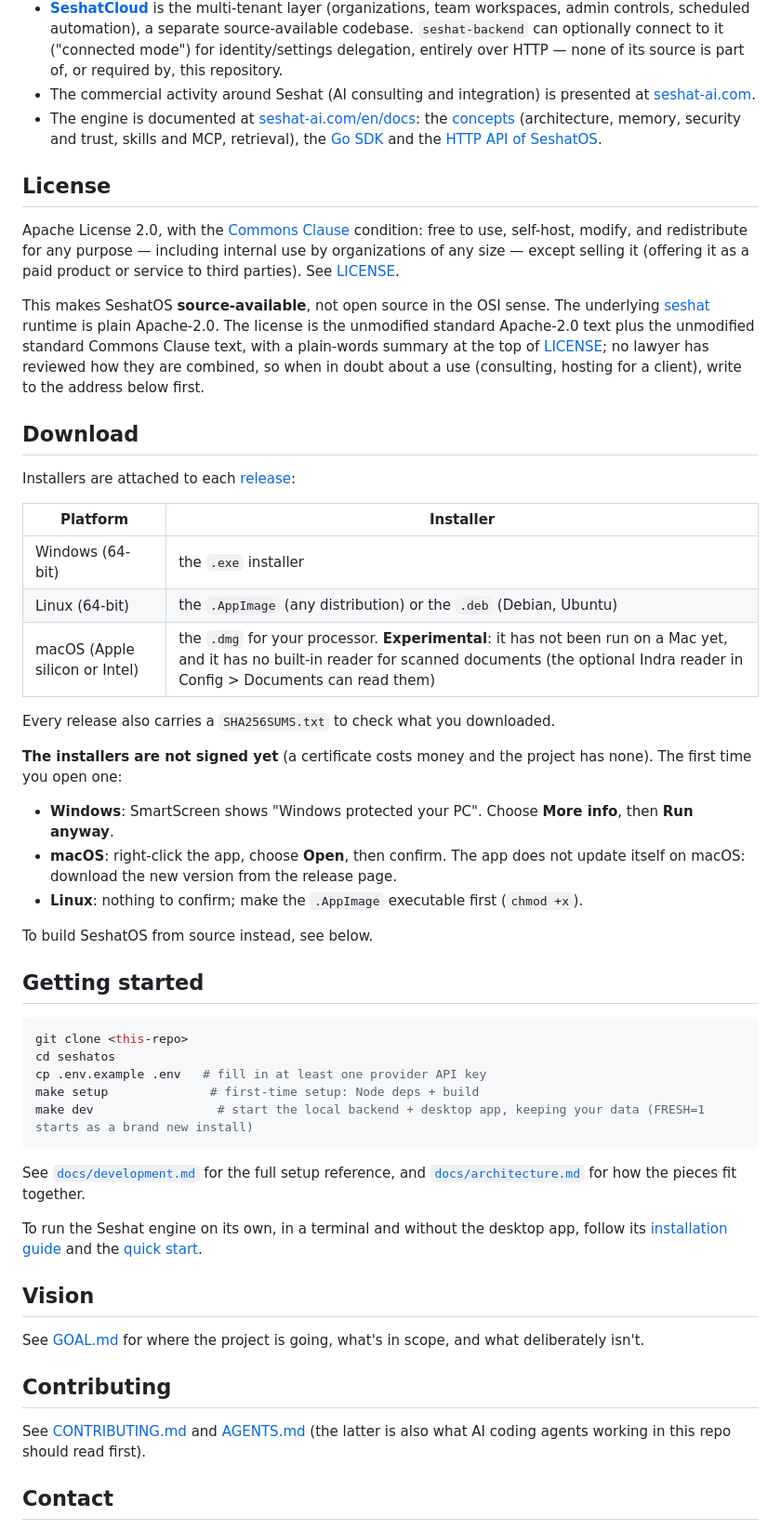
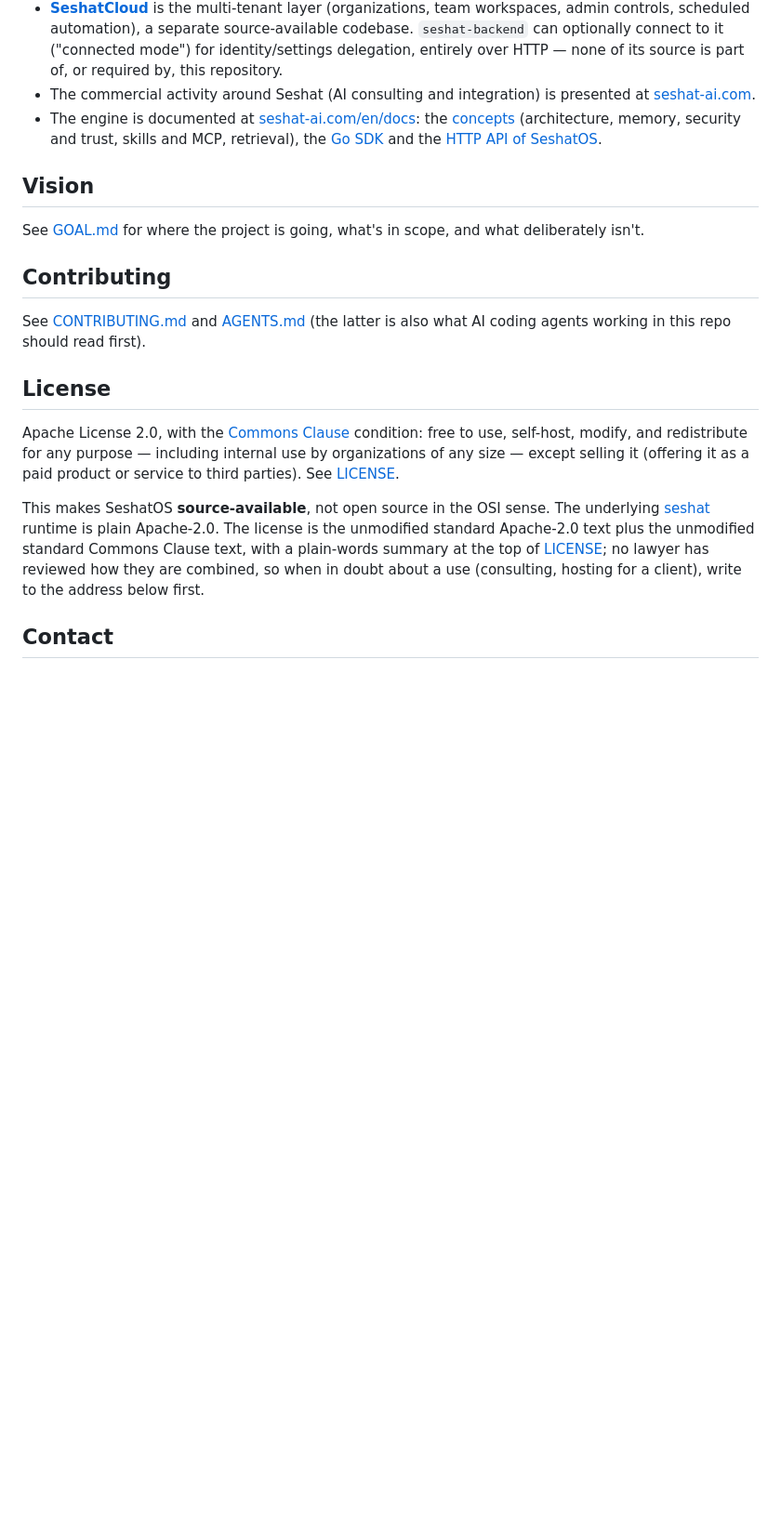
Before and after one commit to KPO-Tech/SeshatOS, a Markdown page: README.md, the part around one of its changes. Shown at 93% size. GitHub-like rendering; blank space fills up the shorter version.

````diff
--- a/README.md
+++ b/README.md
@@ -79,46 +152,6 @@ SeshatOS works on its own. SeshatCloud completes it when an organization needs s
 - The commercial activity around Seshat (AI consulting and integration) is presented at [seshat-ai.com](https://seshat-ai.com/en).
 - The engine is documented at [seshat-ai.com/en/docs](https://seshat-ai.com/en/docs): the [concepts](https://seshat-ai.com/en/docs/concepts/what-is-seshat) (architecture, memory, security and trust, skills and MCP, retrieval), the [Go SDK](https://seshat-ai.com/en/docs/sdk/go-sdk) and the [HTTP API of SeshatOS](https://seshat-ai.com/en/docs/sdk/http-api).
 
-## License
-
-Apache License 2.0, with the [Commons Clause](https://commonsclause.com/) condition: free to use, self-host, modify, and redistribute for any purpose — including internal use by organizations of any size — except selling it (offering it as a paid product or service to third parties). See [LICENSE](./LICENSE).
-
-This makes SeshatOS **source-available**, not open source in the OSI sense. The underlying [seshat](https://github.com/KPO-Tech/seshat-runtime) runtime is plain Apache-2.0. The license is the unmodified standard Apache-2.0 text plus the unmodified standard Commons Clause text, with a plain-words summary at the top of [LICENSE](./LICENSE); no lawyer has reviewed how they are combined, so when in doubt about a use (consulting, hosting for a client), write to the address below first.
-
-## Download
-
-Installers are attached to each [release](https://github.com/KPO-Tech/SeshatOS/releases/latest):
-
-| Platform | Installer |
-|---|---|
-| Windows (64-bit) | the `.exe` installer |
-| Linux (64-bit) | the `.AppImage` (any distribution) or the `.deb` (Debian, Ubuntu) |
-| macOS (Apple silicon or Intel) | the `.dmg` for your processor. **Experimental**: it has not been run on a Mac yet, and it has no built-in reader for scanned documents (the optional Indra reader in Config > Documents can read them) |
-
-Every release also carries a `SHA256SUMS.txt` to check what you downloaded.
-
-**The installers are not signed yet** (a certificate costs money and the project has none). The first time you open one:
-
-- **Windows**: SmartScreen shows "Windows protected your PC". Choose **More info**, then **Run anyway**.
-- **macOS**: right-click the app, choose **Open**, then confirm. The app does not update itself on macOS: download the new version from the release page.
-- **Linux**: nothing to confirm; make the `.AppImage` executable first (`chmod +x`).
-
-To build SeshatOS from source instead, see below.
-
-## Getting started
-
-```bash
-git clone <this-repo>
-cd seshatos
-cp .env.example .env   # fill in at least one provider API key
-make setup              # first-time setup: Node deps + build
-make dev                 # start the local backend + desktop app, keeping your data (FRESH=1 starts as a brand new install)
-```
-
-See [`docs/development.md`](./docs/development.md) for the full setup reference, and [`docs/architecture.md`](./docs/architecture.md) for how the pieces fit together.
-
-To run the Seshat engine on its own, in a terminal and without the desktop app, follow its [installation guide](https://seshat-ai.com/en/docs/getting-started/installation) and the [quick start](https://seshat-ai.com/en/docs/getting-started/quick-start).
-
 ## Vision
 
 See [GOAL.md](./GOAL.md) for where the project is going, what's in scope, and what deliberately isn't.
@@ -127,6 +160,12 @@ See [GOAL.md](./GOAL.md) for where the project is going, what's in scope, and wh
 
 See [CONTRIBUTING.md](./CONTRIBUTING.md) and [AGENTS.md](./AGENTS.md) (the latter is also what AI coding agents working in this repo should read first).
 
+## License
+
+Apache License 2.0, with the [Commons Clause](https://commonsclause.com/) condition: free to use, self-host, modify, and redistribute for any purpose — including internal use by organizations of any size — except selling it (offering it as a paid product or service to third parties). See [LICENSE](./LICENSE).
+
+This makes SeshatOS **source-available**, not open source in the OSI sense. The underlying [seshat](https://github.com/KPO-Tech/seshat-runtime) runtime is plain Apache-2.0. The license is the unmodified standard Apache-2.0 text plus the unmodified standard Commons Clause text, with a plain-words summary at the top of [LICENSE](./LICENSE); no lawyer has reviewed how they are combined, so when in doubt about a use (consulting, hosting for a client), write to the address below first.
+
 ## Contact
 
 For licensing questions (reselling or offering SeshatOS as a hosted service - see the Commons Clause condition in [LICENSE](./LICENSE)), reach out at seshatsupport@seshat-ai.com.
````
Also changed, not shown: other parts of README.md (+99 -26 lines), docs/img/agent-gif.png (added), docs/img/agent-work.png (added), docs/img/artifact-3d.png (added), docs/img/home.png (added), docs/img/project-files.png (added), docs/img/rich-answers.png (added), 1 other file.
